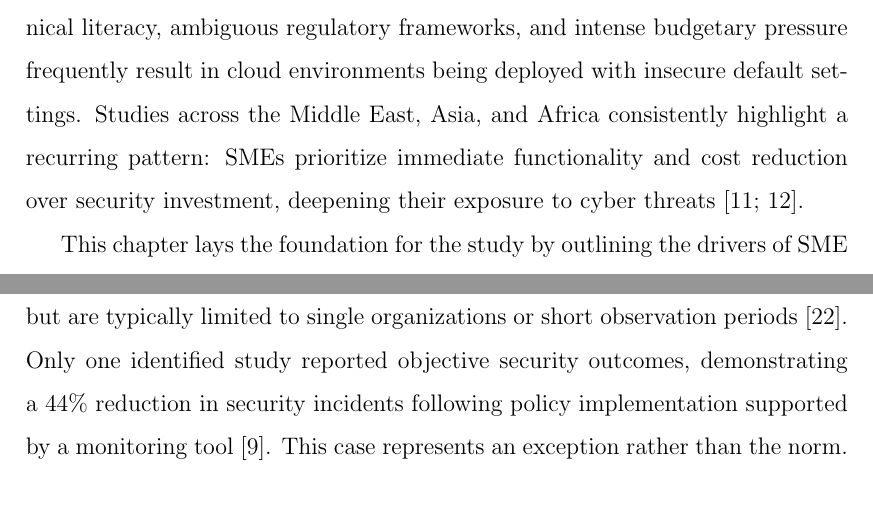
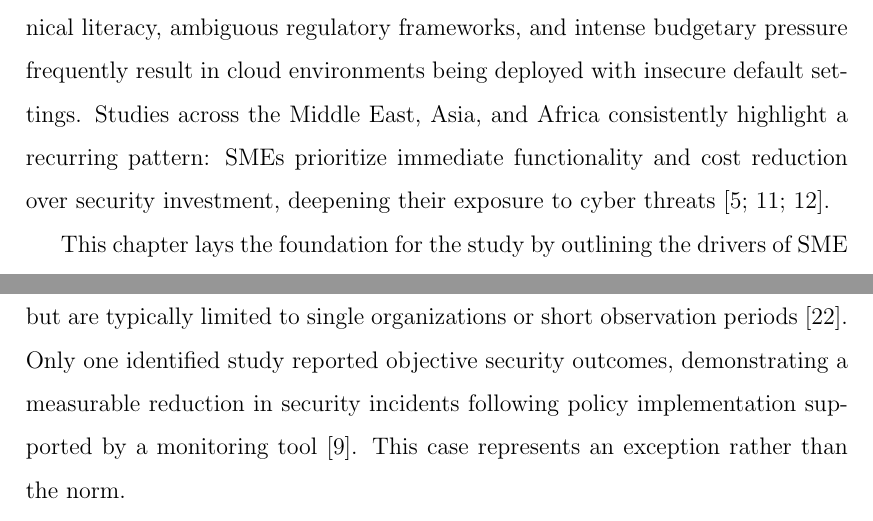
Before and after one commit to asamawi/Ahmad_samawi_231116, a LaTeX thesis (Ahmad-Samawi-231116.tex, which reads Chapter1/chapter1.tex, Chapter2/chapter2.tex): two parts of pages 11 and 33 of 43, joined at a grey line, cut so that both start at the same text. Compiled offline with pdfLaTeX.

Commit message:
Update citations in Chapter 1 and 2: fixed mismatches (Montenegro, ISO overhead) and added African sources

```diff
--- a/Chapter1/chapter1.tex
+++ b/Chapter1/chapter1.tex
@@ -9,7 +9,7 @@ Cloud computing stands as the primary enabler of this transition, offering on-de
 
 For SMEs, these risks are compounded by the complex "shared responsibility" models that govern cloud security. Many smaller organizations lack the governance structures required to navigate these obligations effectively, leaving them vulnerable to cyber incidents ranging from data breaches to protracted service outages \cite{Skafi2020Factors, Tselios2022Improving}. In developing regions, the root cause of these incidents is rarely sophisticated cyber-espionage; rather, it is often simple misconfiguration, weak access controls, or a lack of basic monitoring \cite{Pruzan2015Monitoring, JamesBalancing}.
 
-Critically, risk in these environments is shaped by local context. Limited technical literacy, ambiguous regulatory frameworks, and intense budgetary pressure frequently result in cloud environments being deployed with insecure default settings. Studies across the Middle East, Asia, and Africa consistently highlight a recurring pattern: SMEs prioritize immediate functionality and cost reduction over security investment, deepening their exposure to cyber threats \cite{Milhem2025integrated, Sayginer2021Multi}.
+Critically, risk in these environments is shaped by local context. Limited technical literacy, ambiguous regulatory frameworks, and intense budgetary pressure frequently result in cloud environments being deployed with insecure default settings. Studies across the Middle East, Asia, and Africa consistently highlight a recurring pattern: SMEs prioritize immediate functionality and cost reduction over security investment, deepening their exposure to cyber threats \cite{Milhem2025integrated, Sayginer2021Multi, Owusu2020Determinants}.
 
 This chapter lays the foundation for the study by outlining the drivers of SME cloud adoption, the specific security challenges inherent to these environments, and the structural factors that amplify cyber risk in developing regions. These considerations underscore the urgent need for a framework that is not just secure, but practical and tailored to the unique capability constraints of SMEs.
 
--- a/Chapter2/chapter2.tex
+++ b/Chapter2/chapter2.tex
@@ -186,7 +186,7 @@ The reviewed studies employ a wide range of evaluation methodologies to assess c
 
 Survey-based methods dominate the literature, with studies conducted across the Middle East and Asia using sample sizes ranging from fewer than 20 respondents to over 400 participants. These studies commonly apply Structural Equation Modeling (SEM), confirmatory factor analysis, and regression techniques to validate theoretical relationships \cite{Misra2022Factors, Gibreel2023Factors}. While such methods provide statistical rigor, they primarily measure intention, perception, and self-reported readiness rather than actual deployment performance.
 
-Case studies and mixed-method approaches offer richer contextual insight but are typically limited to single organizations or short observation periods \cite{Huy2023Big}. Only one identified study reported objective security outcomes, demonstrating a 44\% reduction in security incidents following policy implementation supported by a monitoring tool \cite{Pruzan2015Monitoring}. This case represents an exception rather than the norm.
+Case studies and mixed-method approaches offer richer contextual insight but are typically limited to single organizations or short observation periods \cite{Huy2023Big}. Only one identified study reported objective security outcomes, demonstrating a measurable reduction in security incidents following policy implementation supported by a monitoring tool \cite{Pruzan2015Monitoring}. This case represents an exception rather than the norm.
 
 Pilot deployments and usability-focused evaluations are rare. The CloudRecoMan platform evaluation emphasized task effectiveness, efficiency, and usability through real-world SME testing, yet did not measure long-term security posture or cost trajectories \cite{Mettouris2022CloudRecoMan}. Cost-efficiency metrics are similarly underdeveloped, with most studies relying on perceived cost savings rather than concrete financial indicators. One notable exception reported projected return on investment expectations among SMEs, though these remained anticipatory rather than realized \cite{Skafi2020Factors}.
 
```
Also changed, not shown: Chapter2/chapter2.tex (2 more changed lines), 2 other files.
